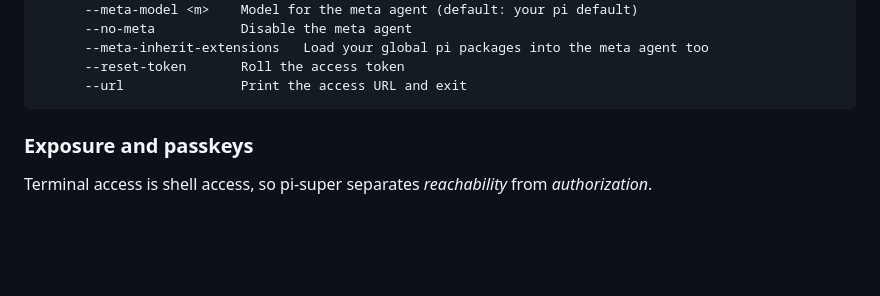
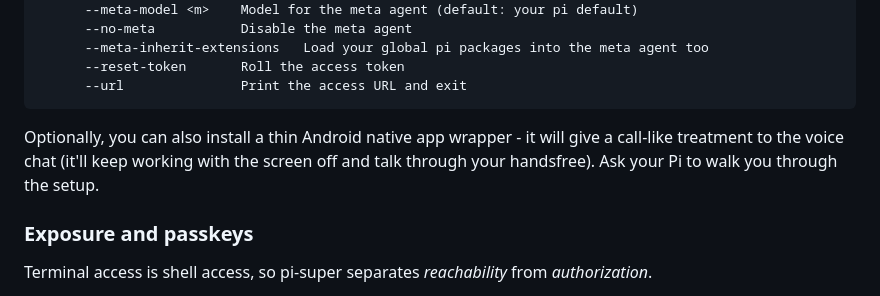
Before and after one commit to thegiot/pi-super, a Markdown page: README.md, the part around the change. Rendered like a GitHub page; blank space fills up the shorter version.

Commit message:
README: Android voice call

````diff
--- a/README.md
+++ b/README.md
@@ -112,6 +112,11 @@ Options:
       --reset-token       Roll the access token
       --url               Print the access URL and exit
 ```
+
+Optionally, you can also install a thin Android native app wrapper - it will
+give a call-like treatment to the voice chat (it'll keep working with the
+screen off and talk through your handsfree).  Ask your Pi to walk you through
+the setup.
 
 ### Exposure and passkeys
 
````
